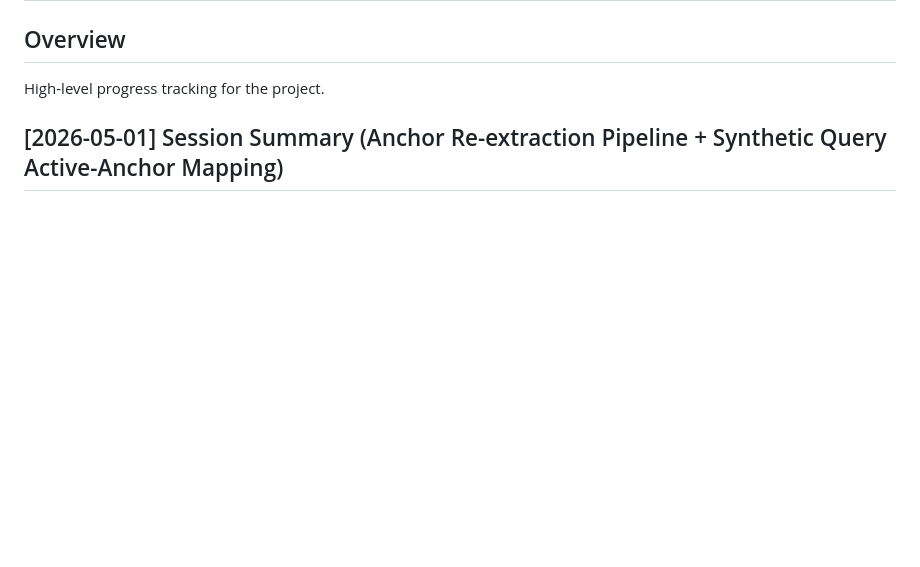
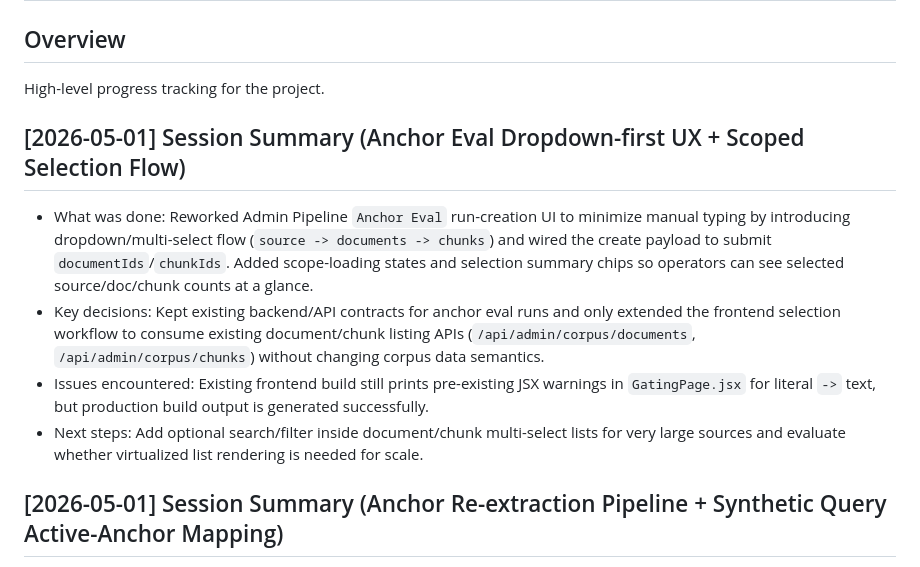
Before and after one commit to jklee3409/query-forge, a Markdown page: progress.md, the part around the change. GitHub-like rendering; blank space fills up the shorter version.

Commit message:
docs(progress): Anchor Eval dropdown UX 작업 내역 기록
2026-05-01 세션 요약에 Anchor Eval 드롭다운 중심 선택 흐름, scope 매핑, 검증 결과를 추가했습니다.

```diff
--- a/progress.md
+++ b/progress.md
@@ -2,6 +2,12 @@
 
 ## Overview
 High-level progress tracking for the project.
+
+## [2026-05-01] Session Summary (Anchor Eval Dropdown-first UX + Scoped Selection Flow)
+- What was done: Reworked Admin Pipeline `Anchor Eval` run-creation UI to minimize manual typing by introducing dropdown/multi-select flow (`source -> documents -> chunks`) and wired the create payload to submit `documentIds`/`chunkIds`. Added scope-loading states and selection summary chips so operators can see selected source/doc/chunk counts at a glance.
+- Key decisions: Kept existing backend/API contracts for anchor eval runs and only extended the frontend selection workflow to consume existing document/chunk listing APIs (`/api/admin/corpus/documents`, `/api/admin/corpus/chunks`) without changing corpus data semantics.
+- Issues encountered: Existing frontend build still prints pre-existing JSX warnings in `GatingPage.jsx` for literal `->` text, but production build output is generated successfully.
+- Next steps: Add optional search/filter inside document/chunk multi-select lists for very large sources and evaluate whether virtualized list rendering is needed for scale.
 
 ## [2026-05-01] Session Summary (Anchor Re-extraction Pipeline + Synthetic Query Active-Anchor Mapping)
 - What was done: Added Flyway `V25` to introduce `synthetic_query_anchor_link` and backfill links from existing query-source chunks to active glossary evidence. Implemented backend anchor re-extraction API (`POST /api/admin/corpus/anchors/extract`) that re-extracts anchors for selected document/chunk scope, replaces chunk-level glossary evidence safely, refreshes glossary term activity/evidence counts, and remaps affected synthetic queries to valid active anchors.
```
